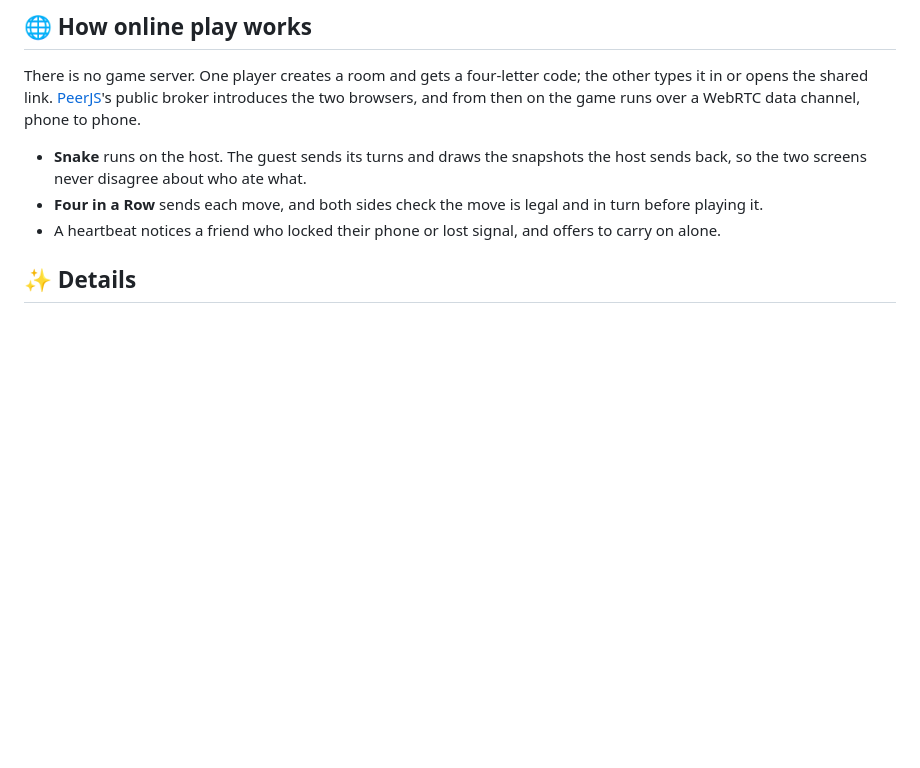
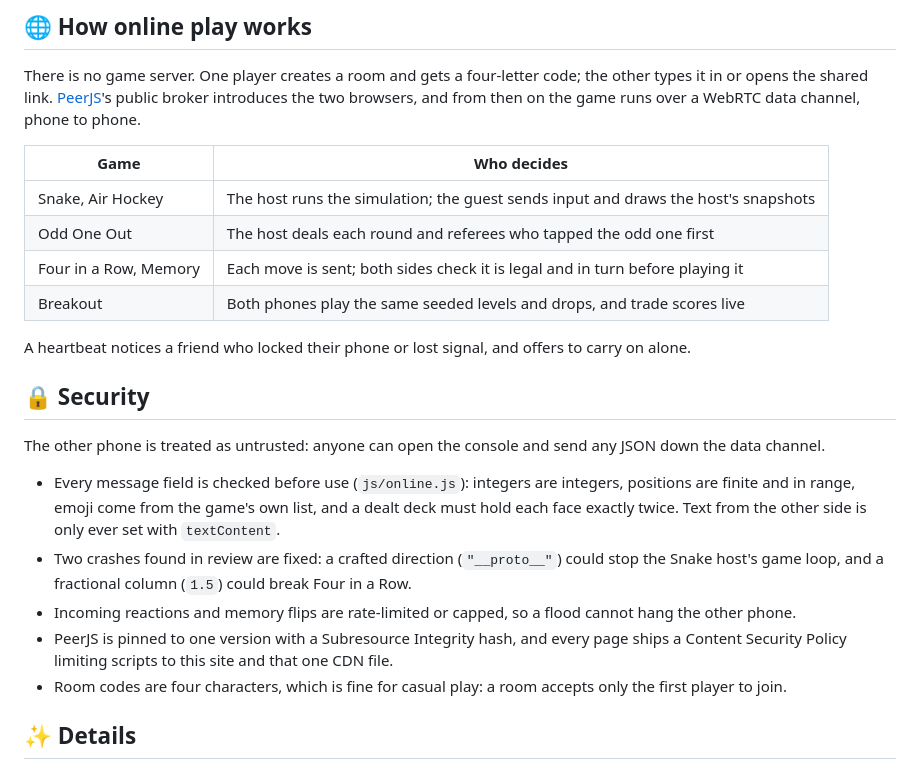
Before and after one commit to Mo1Amin/emoji-breakout, a Markdown page: README.md, the part around one of its changes. Rendered like a GitHub page; blank space fills up the shorter version.

```diff
--- a/README.md
+++ b/README.md
@@ -26,9 +30,24 @@
 
 There is no game server. One player creates a room and gets a four-letter code; the other types it in or opens the shared link. [PeerJS](https://peerjs.com/)'s public broker introduces the two browsers, and from then on the game runs over a WebRTC data channel, phone to phone.
 
-- **Snake** runs on the host. The guest sends its turns and draws the snapshots the host sends back, so the two screens never disagree about who ate what.
-- **Four in a Row** sends each move, and both sides check the move is legal and in turn before playing it.
-- A heartbeat notices a friend who locked their phone or lost signal, and offers to carry on alone.
+| Game | Who decides |
+|---|---|
+| Snake, Air Hockey | The host runs the simulation; the guest sends input and draws the host's snapshots |
+| Odd One Out | The host deals each round and referees who tapped the odd one first |
+| Four in a Row, Memory | Each move is sent; both sides check it is legal and in turn before playing it |
+| Breakout | Both phones play the same seeded levels and drops, and trade scores live |
+
+A heartbeat notices a friend who locked their phone or lost signal, and offers to carry on alone.
+
+## 🔒 Security
+
+The other phone is treated as untrusted: anyone can open the console and send any JSON down the data channel.
+
+- Every message field is checked before use (`js/online.js`): integers are integers, positions are finite and in range, emoji come from the game's own list, and a dealt deck must hold each face exactly twice. Text from the other side is only ever set with `textContent`.
+- Two crashes found in review are fixed: a crafted direction (`"__proto__"`) could stop the Snake host's game loop, and a fractional column (`1.5`) could break Four in a Row.
+- Incoming reactions and memory flips are rate-limited or capped, so a flood cannot hang the other phone.
+- PeerJS is pinned to one version with a Subresource Integrity hash, and every page ships a Content Security Policy limiting scripts to this site and that one CDN file.
+- Room codes are four characters, which is fine for casual play: a room accepts only the first player to join.
 
 ## ✨ Details
 
```
Also changed, not shown: other parts of README.md (+12 -8 lines), docs/preview.png, 3 other files.
